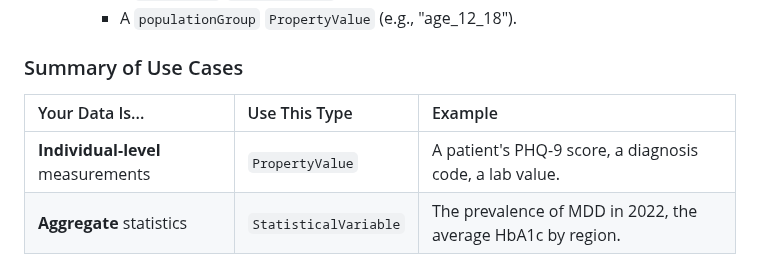
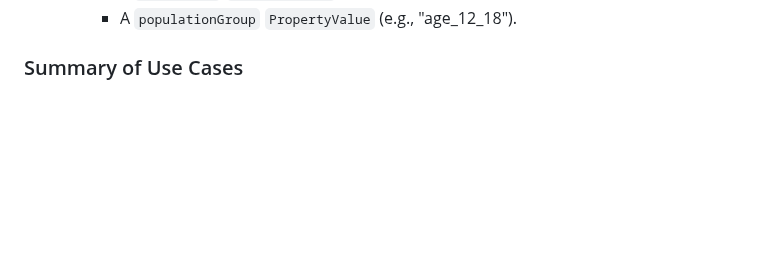
Before and after one commit to APHRC-DSE/INSPIRE-Mental-Health-Project-Integrating-and-Harmonizing-Longitudinal-Data, a Markdown page: src/E. staging2schema/Schemaorg_Guide_Mh.md, the part around the change. Rendered like a GitHub page; blank space fills up the shorter version.

```diff
--- a/src/E. staging2schema/Schemaorg_Guide_Mh.md
+++ b/src/E. staging2schema/Schemaorg_Guide_Mh.md
@@ -148,8 +148,3 @@ For precise machine-interpretability of measurements, define the QUDT context an
 
 
 ### Summary of Use Cases
-
-| Your Data Is... | Use This Type | Example |
-| :--- | :--- | :--- |
-| **Individual-level** measurements | `PropertyValue` | A patient's PHQ-9 score, a diagnosis code, a lab value. |
-| **Aggregate** statistics | `StatisticalVariable` | The prevalence of MDD in 2022, the average HbA1c by region. |
```
